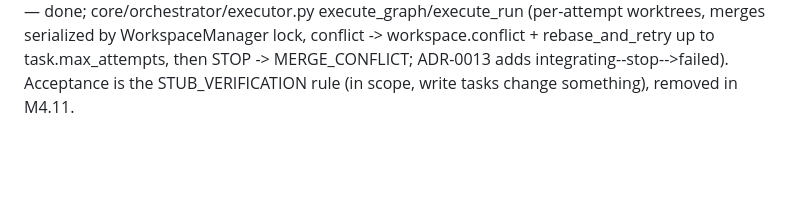
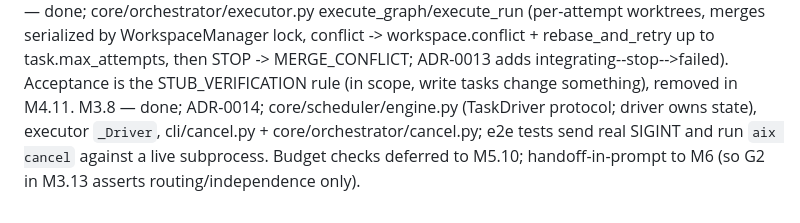
Before and after one commit to tanmoy162111/AIX, a Markdown page: docs/playbook/PROGRESS.md, the part around one of its changes. GitHub-like rendering; blank space fills up the shorter version.

Commit message:
docs(progress): tick M3.8
Co-Authored-By: Claude Sonnet 5 <noreply@anthropic.com>

```diff
--- a/docs/playbook/PROGRESS.md
+++ b/docs/playbook/PROGRESS.md
@@ -182,3 +182,4 @@ M3.5 — done; ADR-0010 (key-based PlanDraft); core/planner/{draft,agent}.py + p
 M3.6 — done; ADR-0011; core/planner/{postprocess,select}.py, core/orchestrator/plan.py (plan_run), cli/plan.py. `auto` planner never picks builtin `fake`; --plan-only leaves the run `planned`. CAVEAT: CLI tests that plan must use tests/cli_env.hermetic — a first draft let the real `claude` CLI on this machine plan a test run (a live paid call, ~70s) before I noticed; fixed before commit.
 M3.7 — done; ADR-0012; core/router/rules.py (pure route(RoutingContext) -> RoutingDecision, NoEligibleAgent with per-agent reasons); 28 table tests. Not yet wired into an orchestrator: the scheduler (M3.8) calls it and emits agent.selected.
 M3.9 — done; core/orchestrator/executor.py execute_graph/execute_run (per-attempt worktrees, merges serialized by WorkspaceManager lock, conflict -> workspace.conflict + rebase_and_retry up to task.max_attempts, then STOP -> MERGE_CONFLICT; ADR-0013 adds integrating--stop-->failed). Acceptance is the STUB_VERIFICATION rule (in scope, write tasks change something), removed in M4.11.
+M3.8 — done; ADR-0014; core/scheduler/engine.py (TaskDriver protocol; driver owns state), executor `_Driver`, cli/cancel.py + core/orchestrator/cancel.py; e2e tests send real SIGINT and run `aix cancel` against a live subprocess. Budget checks deferred to M5.10; handoff-in-prompt to M6 (so G2 in M3.13 asserts routing/independence only).
```
Also changed, not shown: other parts of docs/playbook/PROGRESS.md (+1 -1 lines).
